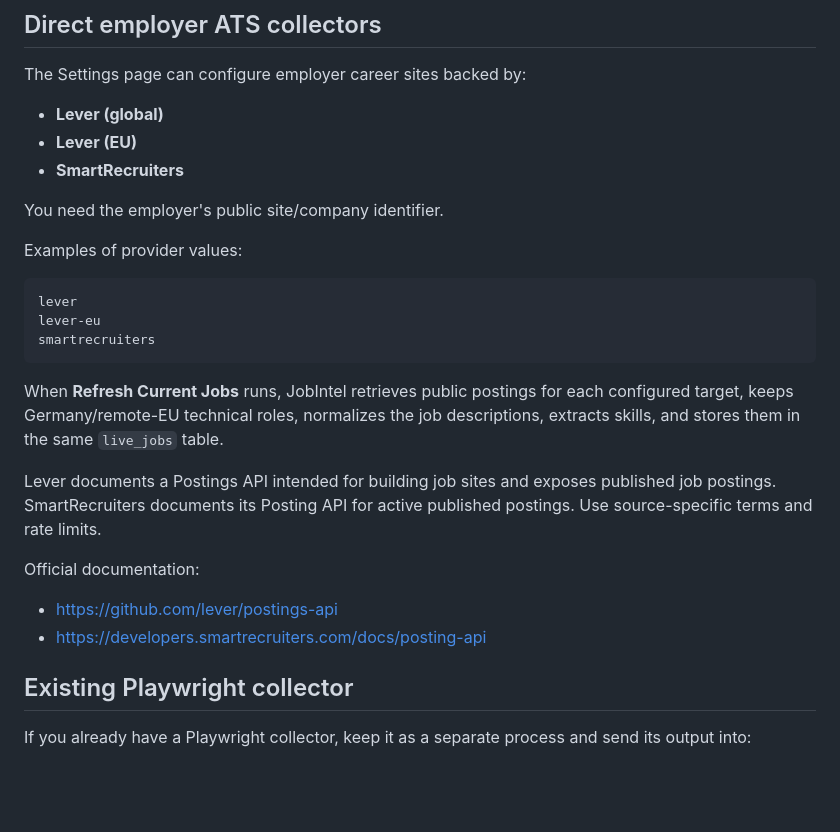
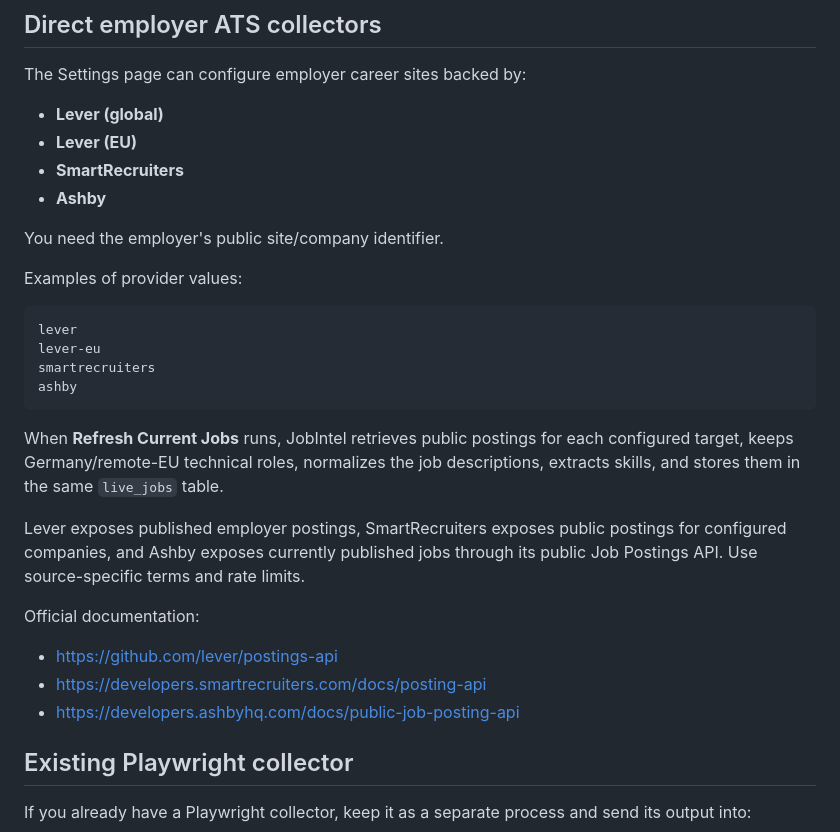
Before and after one commit to HamzaZahid172/JobIntel-AI, a Markdown page: docs/COLLECTORS_AND_COVER_LETTERS.md, the part around the change. Drawn GitHub-style; blank space fills up the shorter version.

Commit message:
docs: add Ashby collector documentation

````diff
--- a/docs/COLLECTORS_AND_COVER_LETTERS.md
+++ b/docs/COLLECTORS_AND_COVER_LETTERS.md
@@ -27,6 +27,7 @@ The Settings page can configure employer career sites backed by:
 - **Lever (global)**
 - **Lever (EU)**
 - **SmartRecruiters**
+- **Ashby**
 
 You need the employer's public site/company identifier.
 
@@ -36,15 +37,17 @@ Examples of provider values:
 lever
 lever-eu
 smartrecruiters
+ashby
 ```
 
 When **Refresh Current Jobs** runs, JobIntel retrieves public postings for each configured target, keeps Germany/remote-EU technical roles, normalizes the job descriptions, extracts skills, and stores them in the same `live_jobs` table.
 
-Lever documents a Postings API intended for building job sites and exposes published job postings. SmartRecruiters documents its Posting API for active published postings. Use source-specific terms and rate limits.
+Lever exposes published employer postings, SmartRecruiters exposes public postings for configured companies, and Ashby exposes currently published jobs through its public Job Postings API. Use source-specific terms and rate limits.
 
 Official documentation:
 - https://github.com/lever/postings-api
 - https://developers.smartrecruiters.com/docs/posting-api
+- https://developers.ashbyhq.com/docs/public-job-posting-api
 
 ## Existing Playwright collector
 
````
